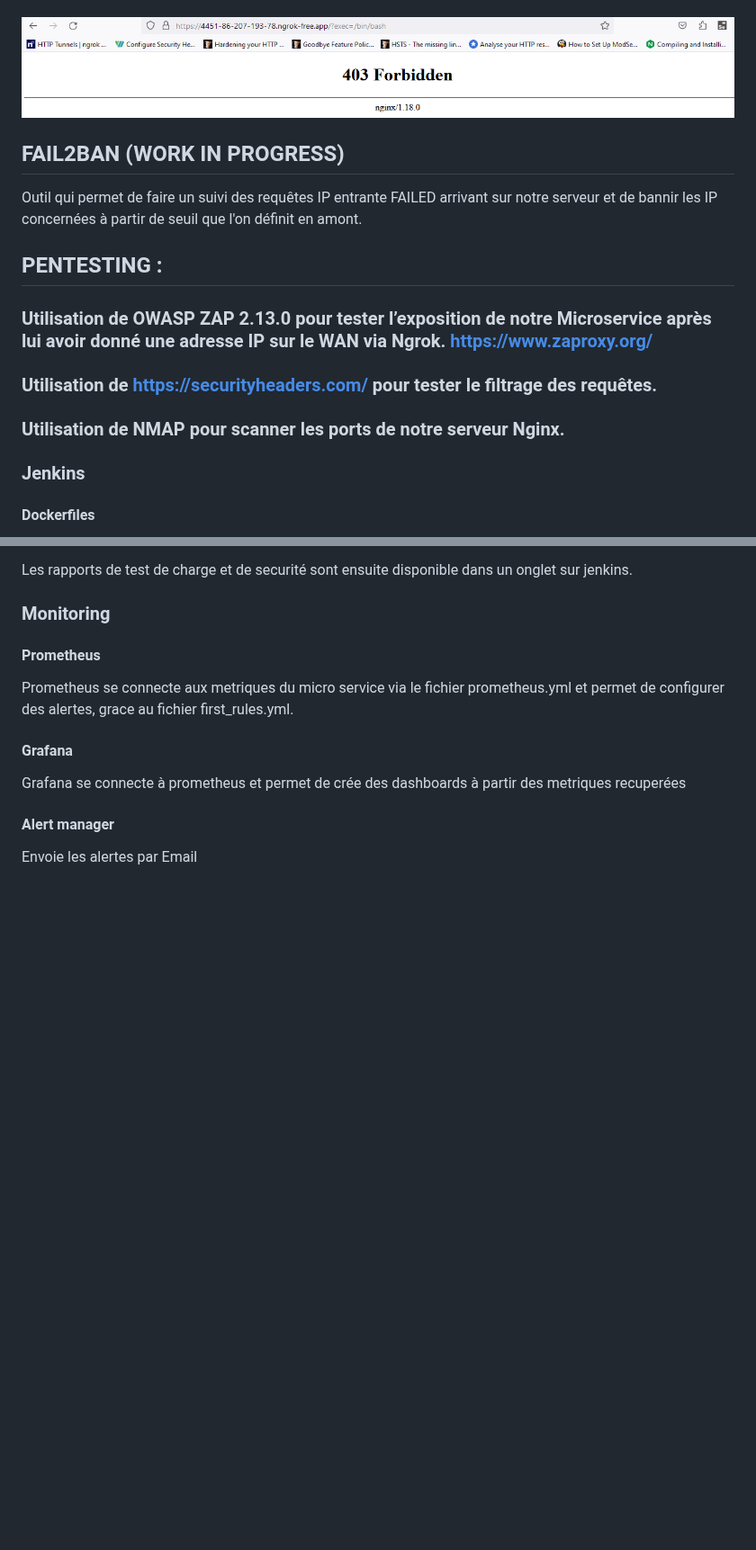
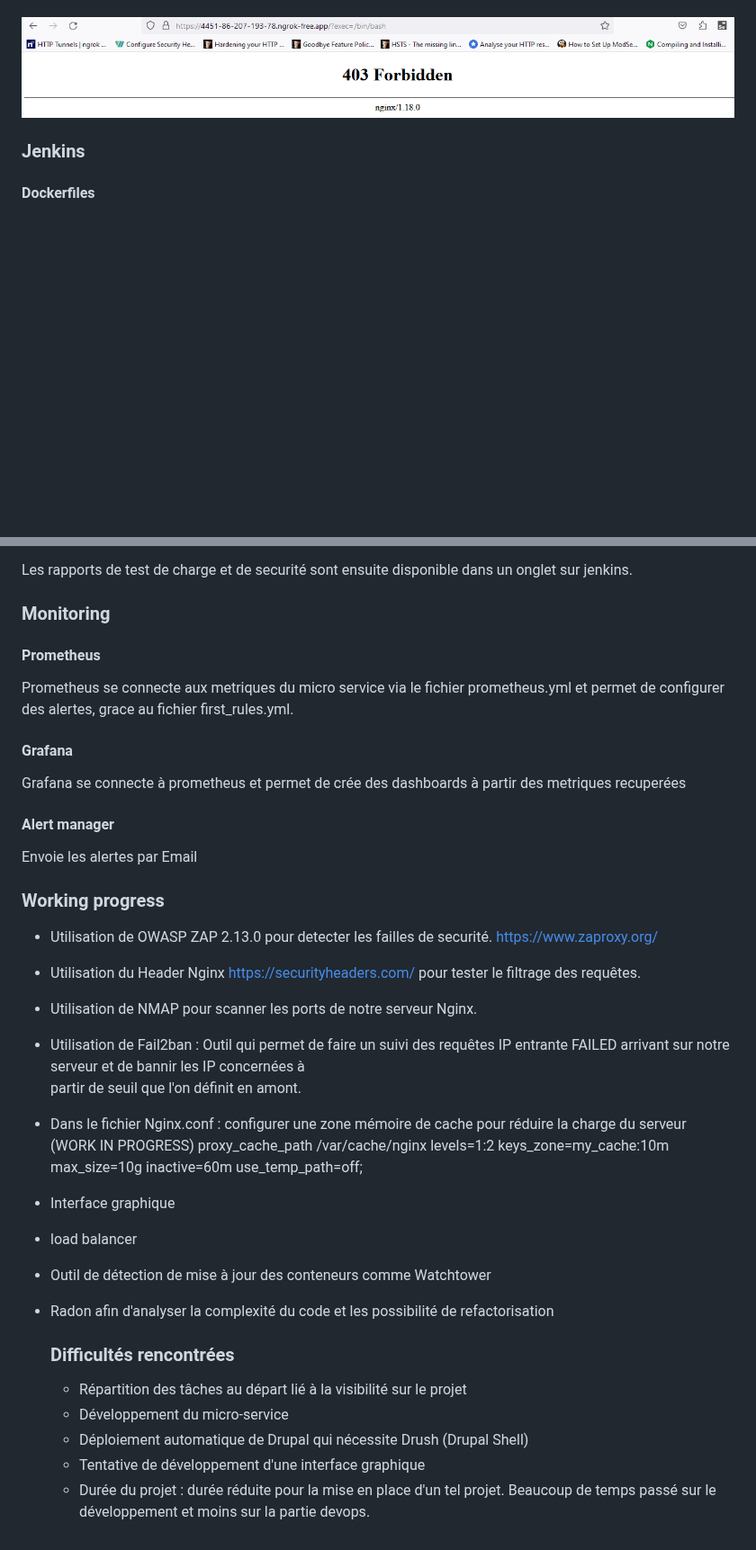
Before and after one commit to pittour/ProjectBGroup2, a Markdown page: README.md, 2 parts joined by grey strips. Shown at 90% size. Drawn GitHub-style; blank space fills up the shorter version.

```diff
--- a/README.md
+++ b/README.md
@@ -268,26 +265,6 @@ Cette règle, lorsqu'elle est activée, surveille les paramètres d'URL (ARGS)
 
 
 
-
-## FAIL2BAN (WORK IN PROGRESS)
-Outil qui permet de faire un suivi des requêtes IP entrante FAILED arrivant sur notre serveur et de bannir les IP concernées à partir de seuil que l'on définit en amont.
-
-## PENTESTING :
-
-
-
-### Utilisation de OWASP ZAP 2.13.0 pour tester l’exposition de notre Microservice après lui avoir donné une adresse IP sur le WAN via Ngrok.    https://www.zaproxy.org/
-
-
-
-### Utilisation de https://securityheaders.com/ pour tester le filtrage des requêtes.
-
-
-
-### Utilisation de NMAP pour scanner les ports de notre serveur Nginx.
-
-
-
 ### Jenkins
 #### Dockerfiles
 
@@ -341,3 +318,32 @@ Grafana se connecte à prometheus et permet de crée des dashboards à partir de
 
 #### Alert manager
 Envoie les alertes par Email
+
+
+### Working progress
+- Utilisation de OWASP ZAP 2.13.0 pour detecter les failles de securité.  https://www.zaproxy.org/
+
+- Utilisation du Header Nginx https://securityheaders.com/ pour tester le filtrage des requêtes.
+
+- Utilisation de NMAP pour scanner les ports de notre serveur Nginx.
+
+- Utilisation de Fail2ban : Outil qui permet de faire un suivi des requêtes IP entrante FAILED arrivant sur notre serveur et de bannir les IP concernées à
+  partir de seuil que l'on définit en amont.
+
+- Dans le fichier Nginx.conf : configurer une zone mémoire de cache pour réduire la charge du serveur (WORK IN PROGRESS)
+ proxy_cache_path /var/cache/nginx levels=1:2 keys_zone=my_cache:10m max_size=10g inactive=60m use_temp_path=off;
+
+- Interface graphique
+
+- load balancer
+
+- Outil de détection de mise à jour des conteneurs comme Watchtower
+
+- Radon afin d'analyser la complexité du code et les possibilité de refactorisation
+
+  ### Difficultés rencontrées
+  - Répartition des tâches au départ lié à la visibilité sur le projet
+  - Développement du micro-service
+  - Déploiement automatique de Drupal qui nécessite Drush (Drupal Shell)
+  - Tentative de développement d'une interface graphique
+  - Durée du projet : durée réduite pour la mise en place d'un tel projet. Beaucoup de temps passé sur le développement et moins sur la partie devops.
```
Also changed, not shown: other parts of README.md (+0 -3 lines).
